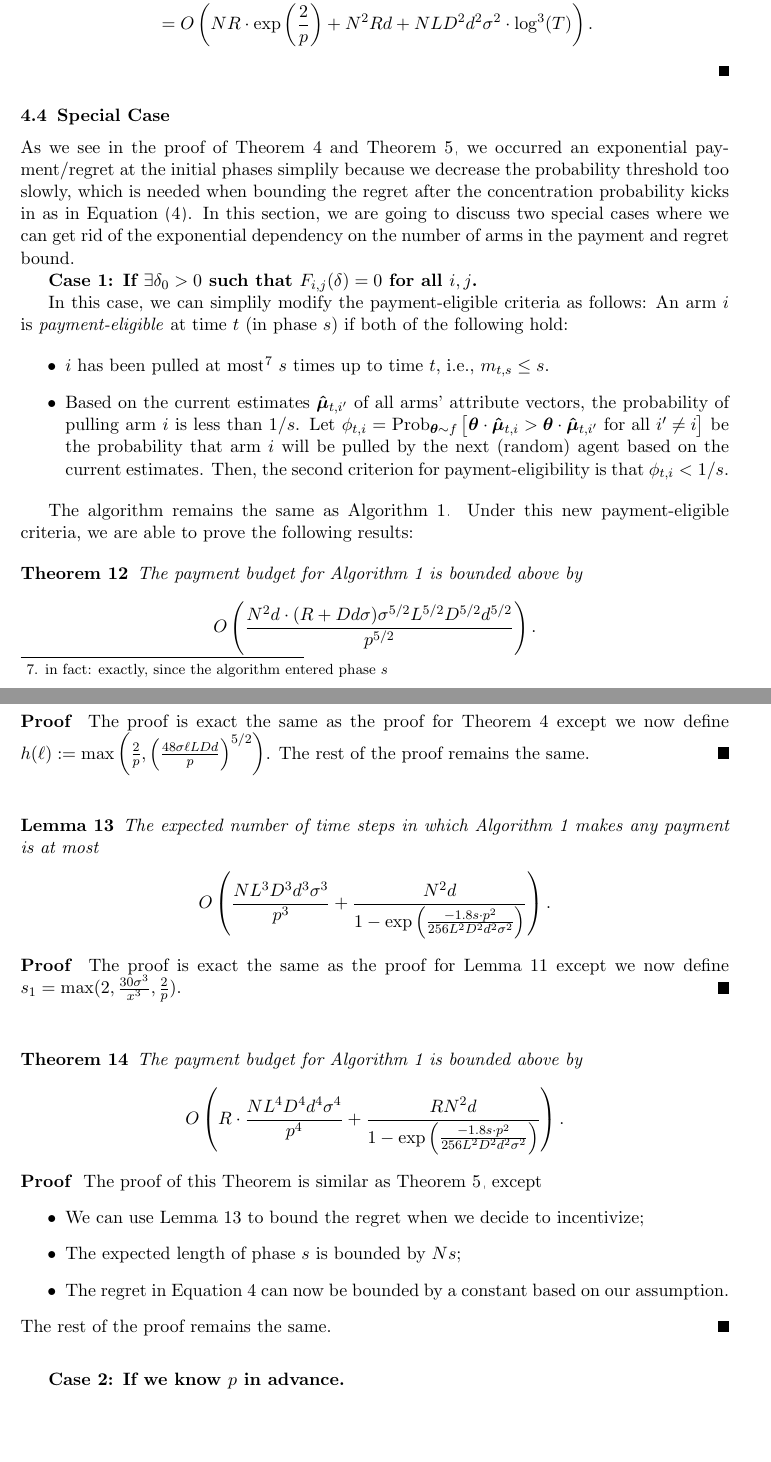
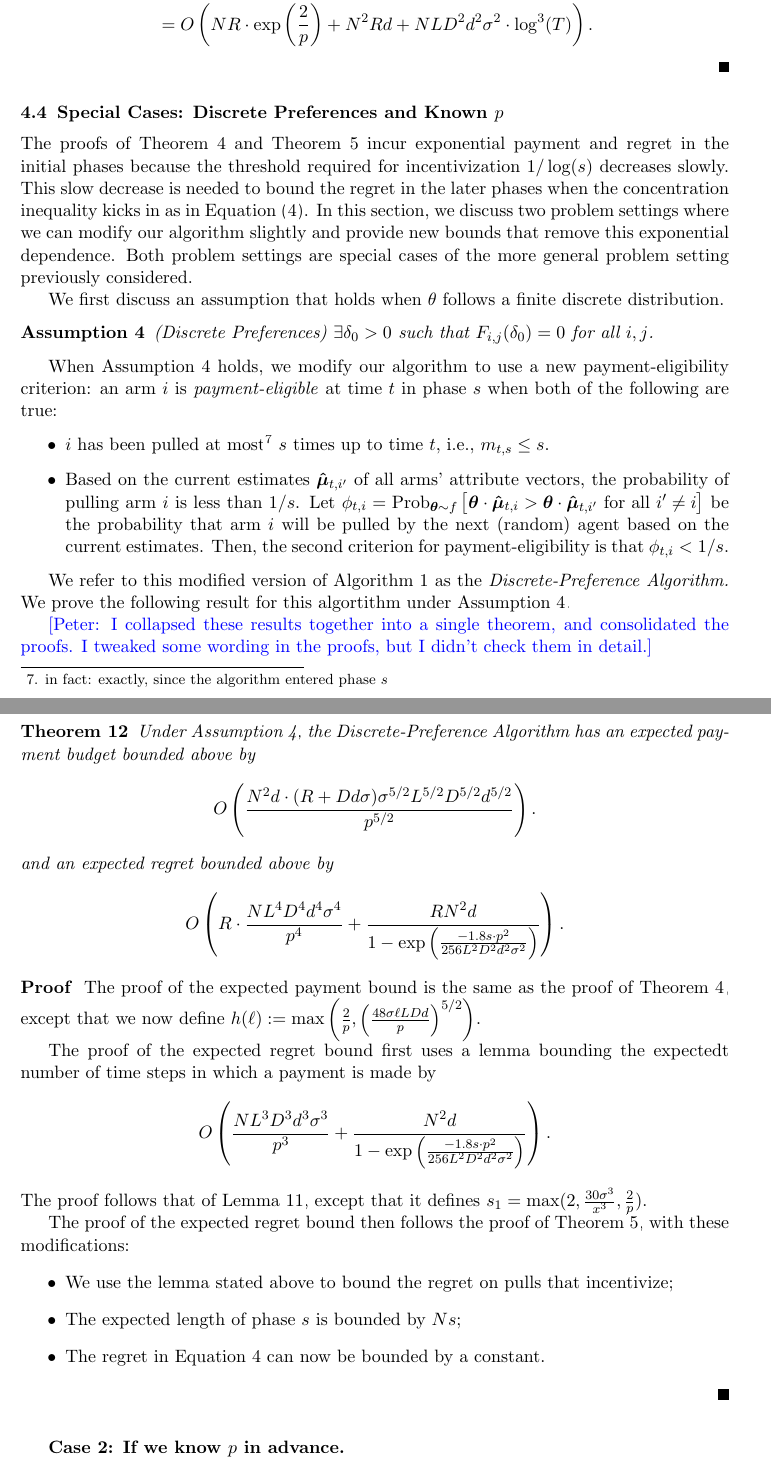
Before and after one commit to bangrui/Incentivizing_Exploration, a LaTeX paper (colt.tex, which reads Discussion.tex): two parts of pages 13 and 14 of 22, joined at a grey line, cut so that both start at the same text, the shorter picture padded with empty space. Compiled offline with pdfLaTeX.

Commit message:
Some progress cleaning up the special cases section

```diff
--- a/Discussion.tex
+++ b/Discussion.tex
@@ -1,12 +1,15 @@
-\subsection{Special Case}
+\subsection{Special Cases: Discrete Preferences and Known $p$}
 
-As we see in the proof of Theorem~\ref{rst:budget} and Theorem~\ref{rst:regret}, we occurred an exponential payment/regret at the initial phases simplily because we decrease the probability threshold too slowly, which is needed when bounding the regret after the concentration probability kicks in as in Equation~(\ref{equ:small_regret_bound}). In this section, we are going to discuss two special cases where we can get rid of the exponential dependency on the number of arms in the payment and regret bound.
+The proofs of Theorem~\ref{rst:budget} and Theorem~\ref{rst:regret} incur exponential payment and regret in the initial phases because the threshold required for incentivization $1/\log(s)$ decreases slowly.  This slow decrease is needed to bound the regret in the later phases when the concentration inequality kicks in as in Equation~(\ref{equ:small_regret_bound}). In this section, we discuss two problem settings where we can modify our algorithm slightly and provide new bounds that remove this exponential dependence.  Both problem settings are special cases of the more general problem setting previously considered.
 
-\textbf{Case 1: If $\exists \delta_0>0$ such that $F_{i,j}(\delta)=0$ for all $i,j$.}
+We first discuss an assumption that holds when $\theta$ follows a finite discrete distribution.
+\begin{assumption}
+\label{a:discrete}
+(Discrete Preferences)
+$\exists \delta_0>0$ such that $F_{i,j}(\delta_0)=0$ for all $i,j$.
+\end{assumption}
 
-In this case, we can simplily modify the payment-eligible criteria as follows: An arm $i$ is \emph{payment-eligible} at time $t$ (in phase $s$)
-if both of the following hold:
-
+When Assumption~\ref{a:discrete} holds, we modify our algorithm to use a new payment-eligibility criterion: an arm $i$ is \emph{payment-eligible} at time $t$ in phase $s$ when both of the following are true:
 \begin{itemize}
 \item $i$ has been pulled at most%
 \footnote{in fact: exactly, since the algorithm entered phase $s$}
@@ -20,41 +23,16 @@ Then, the second criterion for payment-eligibility is that
 $\PullProb{t}{i} < 1/s$.
 \end{itemize}
 
-The algorithm remains the same as Algorithm~\ref{alg:basic-incentivizing}. Under this new payment-eligible criteria, we are able to prove the following results:
+We refer to this modified version of Algorithm~\ref{alg:basic-incentivizing} as the {\it Discrete-Preference Algorithm.} We prove the following result for this algortithm under Assumption~\ref{a:discrete}.
+
+\pfcomment{I collapsed these results together into a single theorem, and consolidated the proofs.  I tweaked some wording in the proofs, but I didn't check them in detail.}
 
 \begin{theorem}
-The payment budget for Algorithm~\ref{alg:basic-incentivizing} is bounded above by
+Under Assumption~\ref{a:discrete}, the Discrete-Preference Algorithm has an expected payment budget bounded above by
 \begin{align*}
 O \left(\frac{\ARMNUM^2 d \cdot (\MAXR + \Diam d \sigma)\sigma^{5/2}L^{5/2}\Diam^{5/2}d^{5/2}}{p^{5/2}} \right).
 \end{align*}
-\end{theorem}
-
-\begin{proof}
-The proof is exact the same as the proof for Theorem~\ref{rst:budget} except we now define $h(\ell) := \max \left( \frac{2}{\MinProb},
-\left( \frac{48 \sigma \ell \TieDensity \Diam d}{\MinProb} \right)^{5/2}
-\right)$. The rest of the proof remains the same.
-\end{proof}
-
-
-\begin{lemma}  \label{lem:NumP1}
-The expected number of time steps in which
-Algorithm~\ref{alg:basic-incentivizing}
-makes any payment is at most
-\begin{align}
-O\left(\frac{\ARMNUM \TieDensity^3 \Diam^3 d^3 \sigma^3}{\MinProb^3}
-  + \frac{\ARMNUM^2 d}{1 - \exp \left(
-    \frac{-1.8 s \cdot \MinProb^2}{256 \TieDensity^2 \Diam^2 d^2 \sigma^2}
-  \right)} \right). \nonumber
-\end{align}
-\end{lemma}
-
-\begin{proof}
-The proof is exact the same as the proof for Lemma~\ref{lem:numP} except we now define $\EvenLaterPhase = \max (2, \frac{30 \sigma^3}{x^3}, \frac{2}{p})$.
-\end{proof}
-
-
-\begin{theorem}
-The payment budget for Algorithm~\ref{alg:basic-incentivizing} is bounded above by
+and an expected regret bounded above by
 \begin{align}
 O \left(\MAXR\cdot \frac{\ARMNUM \TieDensity^4 \Diam^4 d^4 \sigma^4}{\MinProb^4}
   + \frac{\MAXR \ARMNUM^2 d}{1 - \exp \left(
@@ -64,13 +42,25 @@ O \left(\MAXR\cdot \frac{\ARMNUM \TieDensity^4 \Diam^4 d^4 \sigma^4}{\MinProb^4}
 \end{theorem}
 
 \begin{proof}
-The proof of this Theorem is similar as Theorem~\ref{rst:regret}, except
+The proof of the expected payment bound is the same as the proof of Theorem~\ref{rst:budget}, except that we now define $h(\ell) := \max \left( \frac{2}{\MinProb},
+\left( \frac{48 \sigma \ell \TieDensity \Diam d}{\MinProb} \right)^{5/2}
+\right)$.
+
+The proof of the expected regret bound first uses a lemma bounding the expectedt number of time steps in which a payment is made by
+\begin{align}
+O\left(\frac{\ARMNUM \TieDensity^3 \Diam^3 d^3 \sigma^3}{\MinProb^3}
+  + \frac{\ARMNUM^2 d}{1 - \exp \left(
+    \frac{-1.8 s \cdot \MinProb^2}{256 \TieDensity^2 \Diam^2 d^2 \sigma^2}
+  \right)} \right). \nonumber
+\end{align}
+The proof follows that of Lemma~\ref{lem:numP}, except that it defines $\EvenLaterPhase = \max (2, \frac{30 \sigma^3}{x^3}, \frac{2}{p})$.
+
+The proof of the expected regret bound then follows the proof of Theorem~\ref{rst:regret}, with these modifications:
 \begin{itemize}
-\item We can use Lemma~\ref{lem:NumP1} to bound the regret when we decide to incentivize;
+\item We use the lemma stated above to bound the regret on pulls that incentivize;
 \item The expected length of phase $s$ is bounded by $\ARMNUM s$;
-\item The regret in Equation~\ref{equ:small_regret_bound} can now be bounded by a constant based on our assumption.
+\item The regret in Equation~\ref{equ:small_regret_bound} can now be bounded by a constant.
 \end{itemize}
-The rest of the proof remains the same.
 \end{proof}
 
 
```
